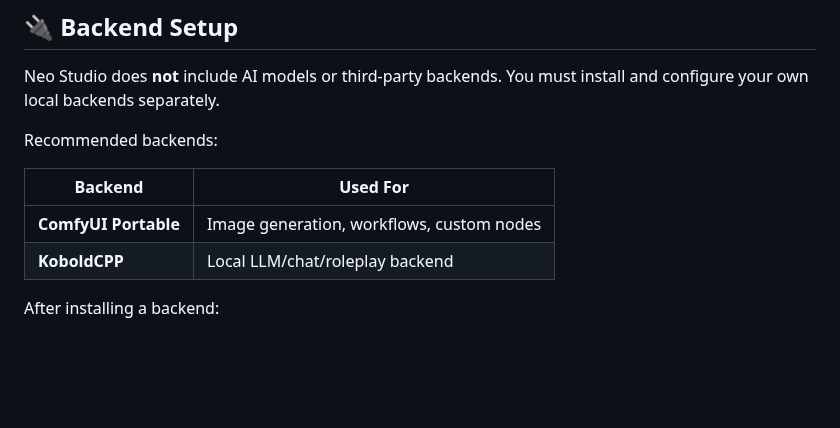
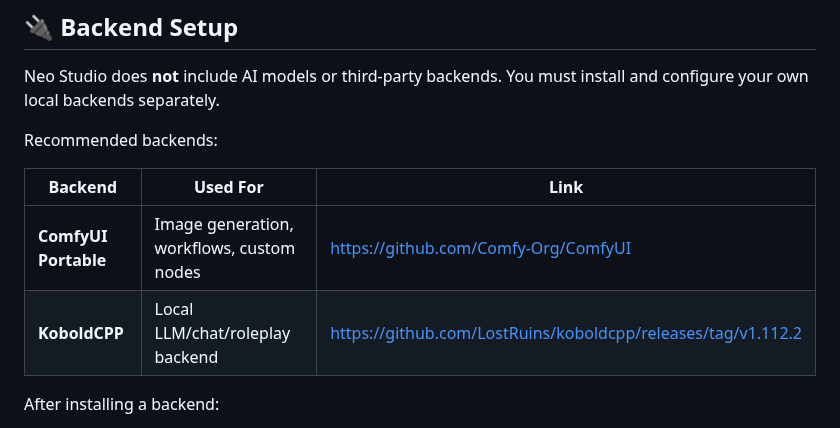
Before and after one commit to MoodPixel/Neo_Studio, a Markdown page: README.md, the part around the change. GitHub-like rendering; blank space fills up the shorter version.

```diff
--- a/README.md
+++ b/README.md
@@ -117,10 +117,10 @@ Neo Studio does **not** include AI models or third-party backends. You must inst
 
 Recommended backends:
 
-| Backend | Used For |
-|---|---|
-| **ComfyUI Portable** | Image generation, workflows, custom nodes | https://github.com/Comfy-Org/ComfyUI
-| **KoboldCPP** | Local LLM/chat/roleplay backend | https://github.com/LostRuins/koboldcpp/releases/tag/v1.112.2
+| Backend | Used For | Link |
+|---|---|---|
+| **ComfyUI Portable** | Image generation, workflows, custom nodes | https://github.com/Comfy-Org/ComfyUI |
+| **KoboldCPP** | Local LLM/chat/roleplay backend | https://github.com/LostRuins/koboldcpp/releases/tag/v1.112.2 |
 
 After installing a backend:
 
```
